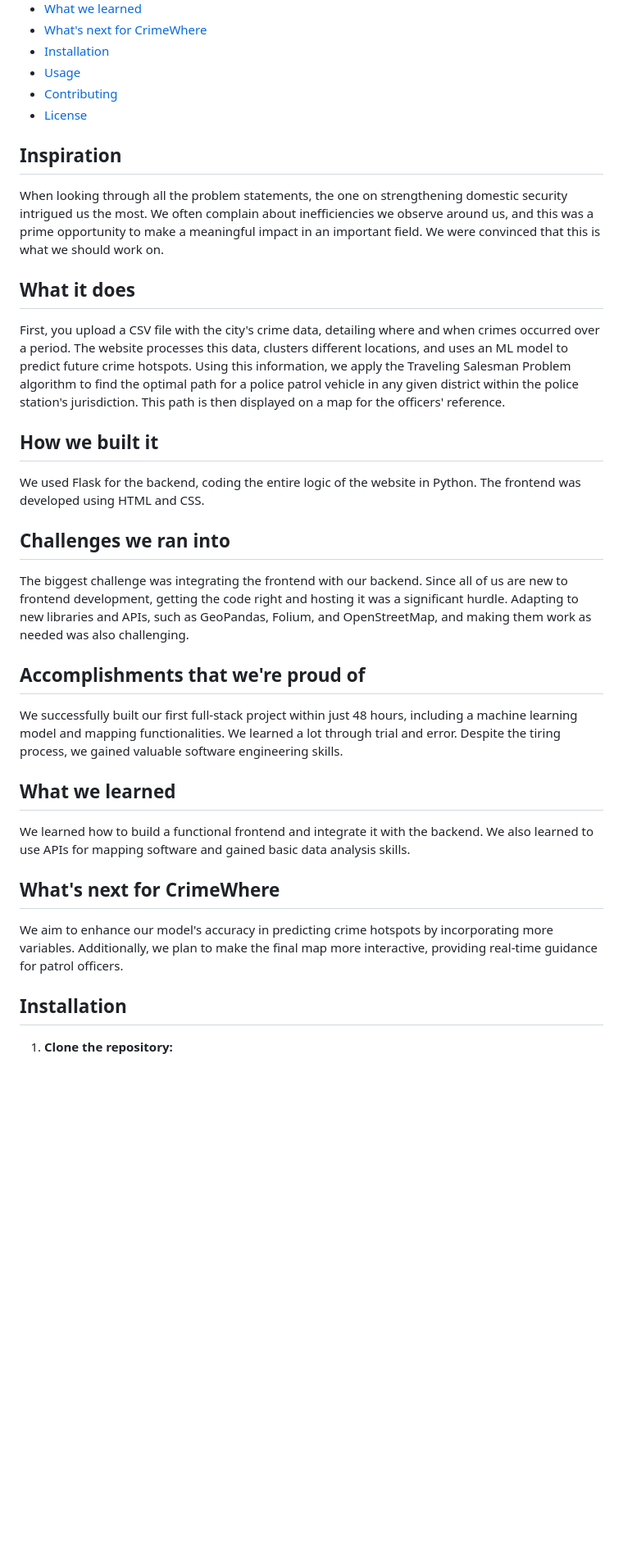
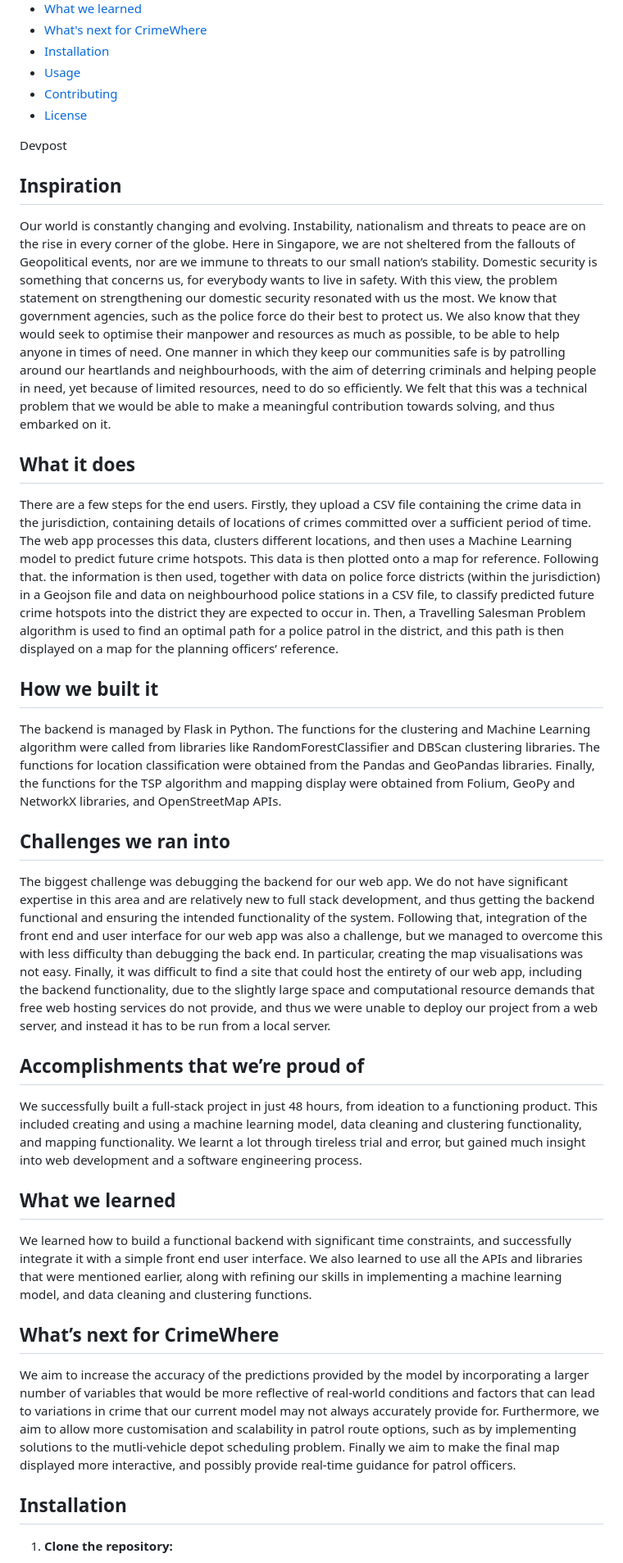
Before and after one commit to DiegoTheExplorar/CIO-Lifehack-2024, a Markdown page: README.md, the part around the change. Shown at 82% size. GitHub-like rendering; blank space fills up the shorter version.

```diff
--- a/README.md
+++ b/README.md
@@ -16,33 +16,28 @@ CrimeWhere is a web application designed to enhance urban safety by optimizing p
 - [Contributing](#contributing)
 - [License](#license)
 
+Devpost
+
 ## Inspiration
-
-When looking through all the problem statements, the one on strengthening domestic security intrigued us the most. We often complain about inefficiencies we observe around us, and this was a prime opportunity to make a meaningful impact in an important field. We were convinced that this is what we should work on.
+Our world is constantly changing and evolving. Instability, nationalism and threats to peace are on the rise in every corner of the globe. Here in Singapore, we are not sheltered from the fallouts of Geopolitical events, nor are we immune to threats to our small nation’s stability. Domestic security is something that concerns us, for everybody wants to live in safety. With this view, the problem statement on strengthening our domestic security resonated with us the most. We know that government agencies, such as the police force do their best to protect us. We also know that they would seek to optimise their manpower and resources as much as possible, to be able to help anyone in times of need. One manner in which they keep our communities safe is by patrolling around our heartlands and neighbourhoods, with the aim of deterring criminals and helping people in need, yet because of limited resources, need to do so efficiently. We felt that this was a technical problem that we would be able to make a meaningful contribution towards solving, and thus embarked on it.
 
 ## What it does
-
-First, you upload a CSV file with the city's crime data, detailing where and when crimes occurred over a period. The website processes this data, clusters different locations, and uses an ML model to predict future crime hotspots. Using this information, we apply the Traveling Salesman Problem algorithm to find the optimal path for a police patrol vehicle in any given district within the police station's jurisdiction. This path is then displayed on a map for the officers' reference.
+There are a few steps for the end users. Firstly, they upload a CSV file containing the crime data in the jurisdiction, containing details of locations of crimes committed over a sufficient period of time. The web app processes this data, clusters different locations, and then uses a Machine Learning model to predict future crime hotspots. This data is then plotted onto a map for reference. Following that. the information is then used, together with data on police force districts (within the jurisdiction) in a Geojson file and data on neighbourhood police stations in a CSV file, to classify predicted future crime hotspots into the district they are expected to occur in. Then, a Travelling Salesman Problem algorithm is used to find an optimal path for a police patrol in the district, and this path is then displayed on a map for the planning officers’ reference.
 
 ## How we built it
-
-We used Flask for the backend, coding the entire logic of the website in Python. The frontend was developed using HTML and CSS.
+The backend is managed by Flask in Python. The functions for the clustering and Machine Learning algorithm were called from libraries like RandomForestClassifier and DBScan clustering libraries. The functions for location classification were obtained from the Pandas and GeoPandas libraries. Finally, the functions for the TSP algorithm and mapping display were obtained from Folium, GeoPy and NetworkX libraries, and OpenStreetMap APIs.
 
 ## Challenges we ran into
+The biggest challenge was debugging the backend for our web app. We do not have significant expertise in this area and are relatively new to full stack development, and thus getting the backend functional and ensuring the intended functionality of the system. Following that, integration of the front end and user interface for our web app was also a challenge, but we managed to overcome this with less difficulty than debugging the back end. In particular, creating the map visualisations was not easy. Finally, it was difficult to find a site that could host the entirety of our web app, including the backend functionality, due to the slightly large space and computational resource demands that free web hosting services do not provide, and thus we were unable to deploy our project from a web server, and instead it has to be run from a local server.
 
-The biggest challenge was integrating the frontend with our backend. Since all of us are new to frontend development, getting the code right and hosting it was a significant hurdle. Adapting to new libraries and APIs, such as GeoPandas, Folium, and OpenStreetMap, and making them work as needed was also challenging.
-
-## Accomplishments that we're proud of
-
-We successfully built our first full-stack project within just 48 hours, including a machine learning model and mapping functionalities. We learned a lot through trial and error. Despite the tiring process, we gained valuable software engineering skills.
+## Accomplishments that we’re proud of
+We successfully built a full-stack project in just 48 hours, from ideation to a functioning product. This included creating and using a machine learning model, data cleaning and clustering functionality, and mapping functionality. We learnt a lot through tireless trial and error, but gained much insight into web development and a software engineering process.
 
 ## What we learned
+We learned how to build a functional backend with significant time constraints, and successfully integrate it with a simple front end user interface. We also learned to use all the APIs and libraries that were mentioned earlier, along with refining our skills in implementing a machine learning model, and data cleaning and clustering functions.
 
-We learned how to build a functional frontend and integrate it with the backend. We also learned to use APIs for mapping software and gained basic data analysis skills.
-
-## What's next for CrimeWhere
-
-We aim to enhance our model's accuracy in predicting crime hotspots by incorporating more variables. Additionally, we plan to make the final map more interactive, providing real-time guidance for patrol officers.
+## What’s next for CrimeWhere
+We aim to increase the accuracy of the predictions provided by the model by incorporating a larger number of variables that would be more reflective of real-world conditions and factors that can lead to variations in crime that our current model may not always accurately provide for. Furthermore, we aim to allow more customisation and scalability in patrol route options, such as by implementing solutions to the mutli-vehicle depot scheduling problem. Finally we aim to make the final map displayed more interactive, and possibly provide real-time guidance for patrol officers.
 
 ## Installation
 
```
